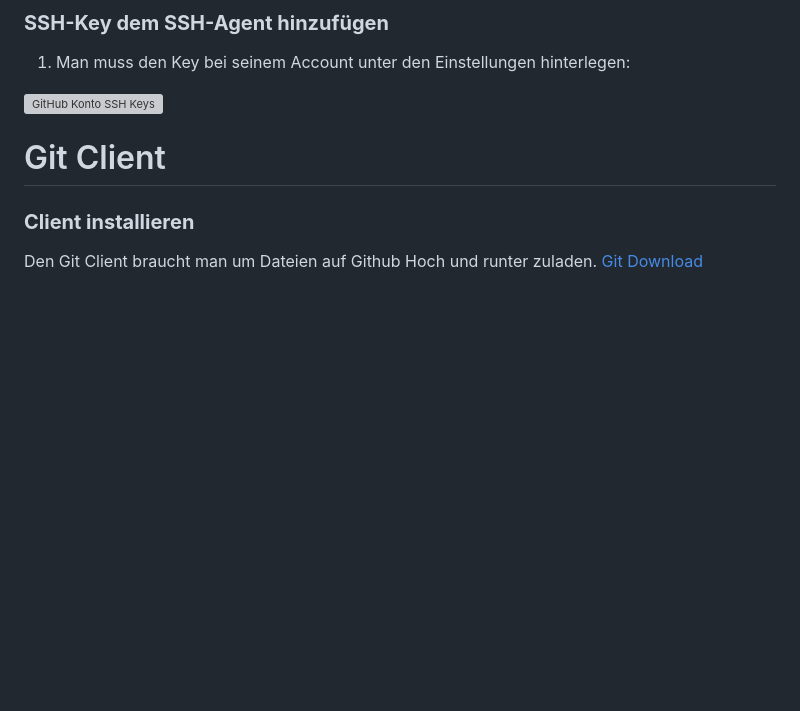
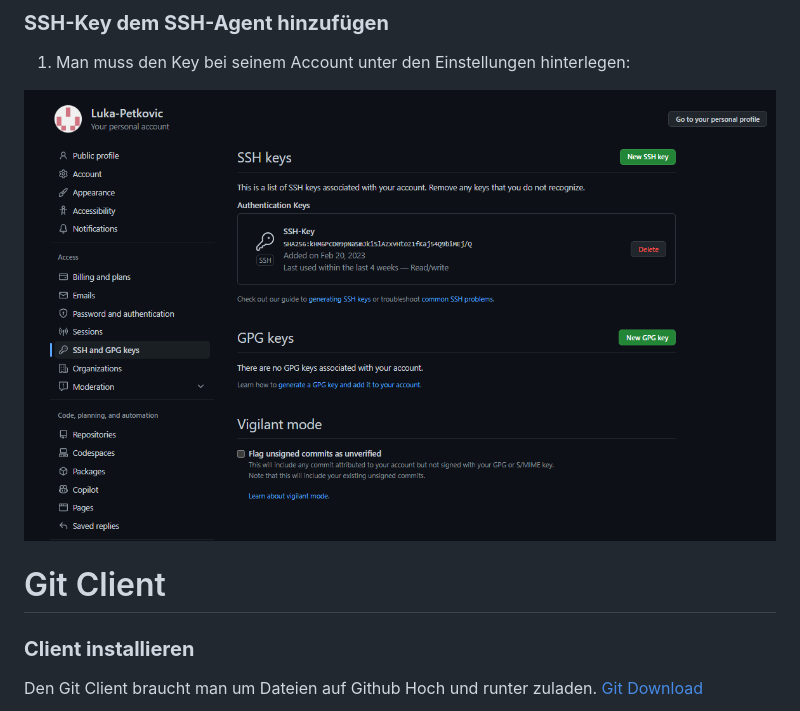
Before and after one commit to Luka-Petkovic/M300-Services, a Markdown page: README.md, the part around the change. Drawn GitHub-style; pictures changed too: Screenshot/Github_SSH_Screenshot.png (added); blank space fills up the shorter version; grey boxes are pictures that could not be loaded.

```diff
--- a/README.md
+++ b/README.md
@@ -29,7 +29,7 @@ Folgende Befehle im Bash ausführen:
 
 1. Man muss den Key bei seinem Account unter den Einstellungen hinterlegen:
 
-![GitHub Konto SSH Keys](Screenshot/Screenshot%202023-03-13%20143259.png)
+![GitHub Konto SSH Keys](Screenshot/Github_SSH_Screenshot.png)
 
 Git Client
 ======
```
